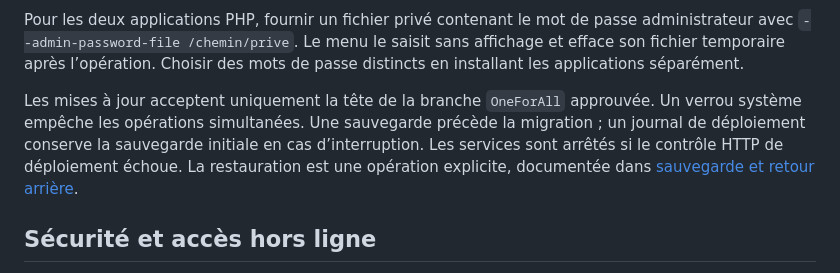
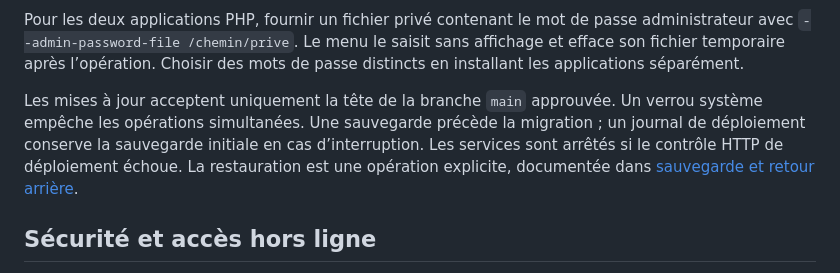
Before and after one commit to pigeonfou/OneForAll, a Markdown page: README.md, the part around the change. GitHub-like rendering.

Commit message:
Harmoniser les déploiements et suivre les branches main

```diff
--- a/README.md
+++ b/README.md
@@ -47,7 +47,7 @@ sudo bash install-oneforall.sh update --apps cableplan --sha COMMIT_COMPLET_40_C
 
 Pour les deux applications PHP, fournir un fichier privé contenant le mot de passe administrateur avec `--admin-password-file /chemin/prive`. Le menu le saisit sans affichage et efface son fichier temporaire après l’opération. Choisir des mots de passe distincts en installant les applications séparément.
 
-Les mises à jour acceptent uniquement la tête de la branche `OneForAll` approuvée. Un verrou système empêche les opérations simultanées. Une sauvegarde précède la migration ; un journal de déploiement conserve la sauvegarde initiale en cas d’interruption. Les services sont arrêtés si le contrôle HTTP de déploiement échoue. La restauration est une opération explicite, documentée dans [sauvegarde et retour arrière](docs/sauvegarde-restauration.md).
+Les mises à jour acceptent uniquement la tête de la branche `main` approuvée. Un verrou système empêche les opérations simultanées. Une sauvegarde précède la migration ; un journal de déploiement conserve la sauvegarde initiale en cas d’interruption. Les services sont arrêtés si le contrôle HTTP de déploiement échoue. La restauration est une opération explicite, documentée dans [sauvegarde et retour arrière](docs/sauvegarde-restauration.md).
 
 ## Sécurité et accès hors ligne
 
```
